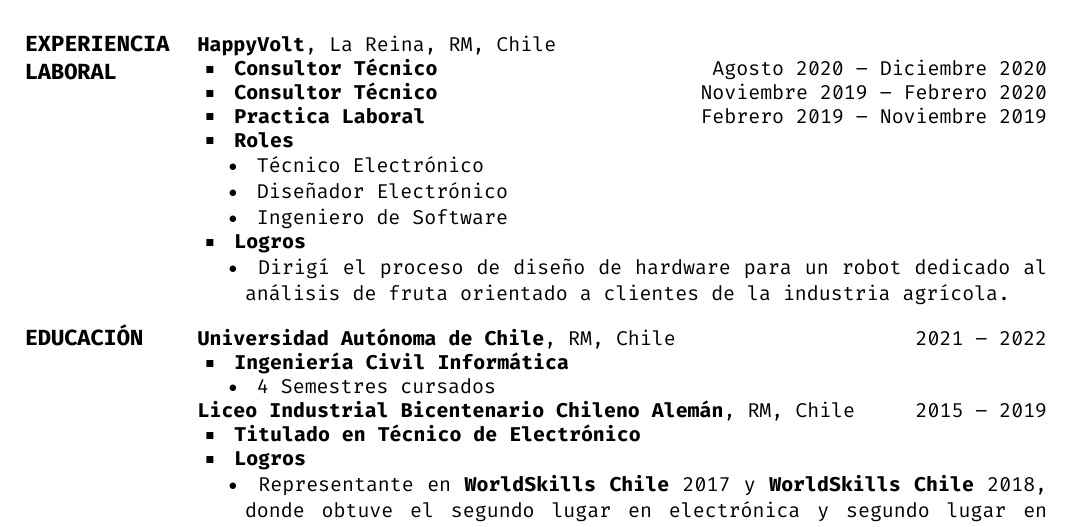
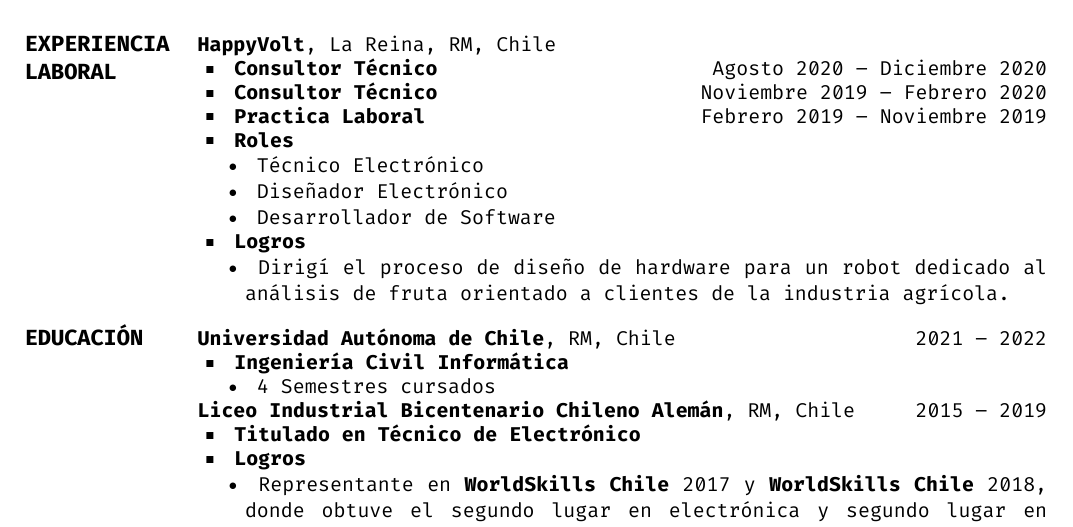
Before and after one commit to zrgio/cv, a LaTeX CV (sergio_ulloa_es.tex): part of the page, cut so that both start at the same text. Compiled offline with XeLaTeX.

Commit message:
Tiny change

```diff
--- a/sergio_ulloa_es.tex
+++ b/sergio_ulloa_es.tex
@@ -84,7 +84,7 @@ Laboral}
             }
 
             \SubBulletItem{
-                Ingeniero de Software
+                Desarrollador de Software
             }
         \end{Detail}
 
```
Also changed, not shown: sergio_ulloa_en.tex (+1 -1 lines), sergio_ulloa_en.pdf, sergio_ulloa_es.pdf.
